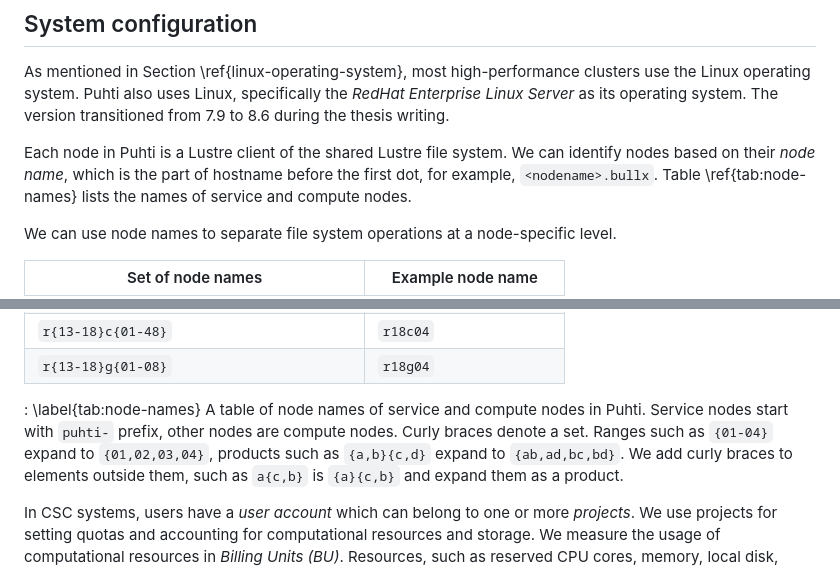
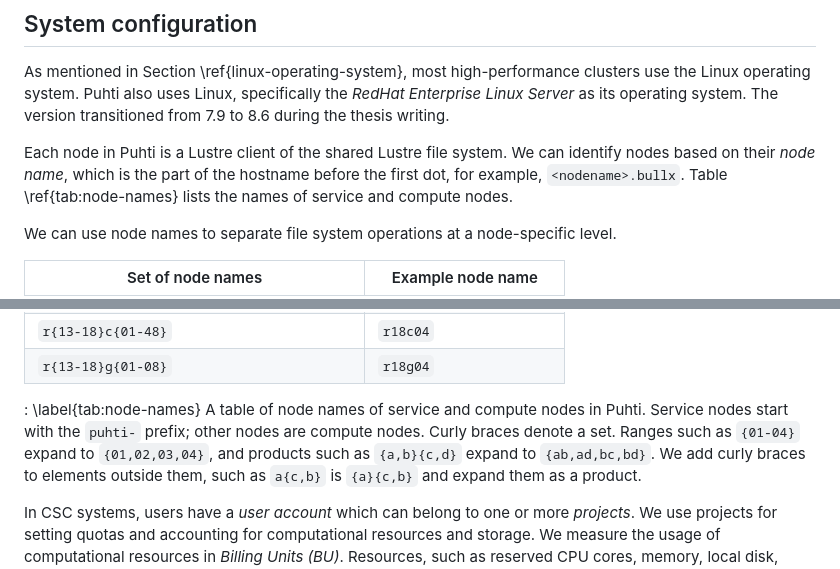
Before and after one commit to jaantollander/masters-thesis, a Markdown page: content/21_puhti.md, 2 parts joined by grey strips. GitHub-like rendering.

```diff
--- a/content/21_puhti.md
+++ b/content/21_puhti.md
@@ -90,7 +90,7 @@ Puhti also uses Linux, specifically the *RedHat Enterprise Linux Server* as its
 The version transitioned from 7.9 to 8.6 during the thesis writing.
 
 Each node in Puhti is a Lustre client of the shared Lustre file system.
-We can identify nodes based on their *node name*, which is the part of hostname before the first dot, for example, `<nodename>.bullx`.
+We can identify nodes based on their *node name*, which is the part of the hostname before the first dot, for example, `<nodename>.bullx`.
 Table \ref{tab:node-names} lists the names of service and compute nodes.
 <!-- The names of service nodes match the regular expression `puhti-[[:alnum:]_-]+` such as `puhti-login12`. -->
 <!-- The format of the *node name* string using Perl compatible regular expression syntax is **`puhti-[[:alnum:]_-]+`** for service nodes and **`r[0-9]{2}[c,m,g][0-9]{2}`** for compute nodes. -->
@@ -113,9 +113,9 @@ Set of node names|Example node name
 
 : \label{tab:node-names}
 A table of node names of service and compute nodes in Puhti.
-Service nodes start with `puhti-` prefix, other nodes are compute nodes.
+Service nodes start with the `puhti-` prefix; other nodes are compute nodes.
 Curly braces denote a set.
-Ranges such as `{01-04}` expand to `{01,02,03,04}`, products such as `{a,b}{c,d}` expand to `{ab,ad,bc,bd}`.
+Ranges such as `{01-04}` expand to `{01,02,03,04}`, and products such as `{a,b}{c,d}` expand to `{ab,ad,bc,bd}`.
 We add curly braces to elements outside them, such as `a{c,b}` is `{a}{c,b}` and expand them as a product.
 
 In CSC systems, users have a *user account* which can belong to one or more *projects*.
```
Also changed, not shown: content/20_hpc.md (+2 -2 lines), content/30_monitoring.md (+10 -10 lines).
